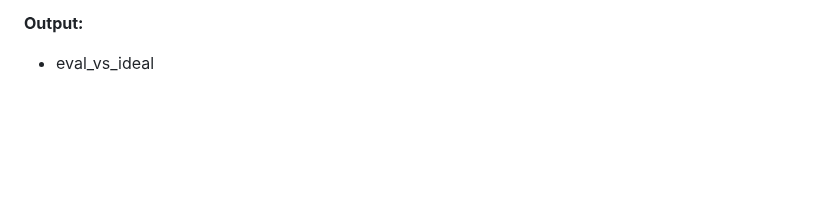
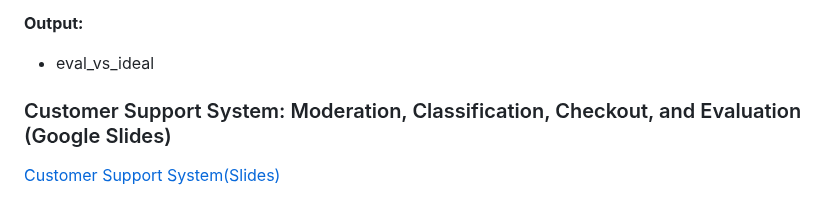
Before and after one commit to TejasriVaitla/Machine-Learning, a Markdown page: ChatGPT/CSS - Moderation, Classification, Checkout and Evaluation/README.md, the part around the change. GitHub-like rendering; blank space fills up the shorter version.

```diff
--- a/ChatGPT/CSS - Moderation, Classification, Checkout and Evaluation/README.md
+++ b/ChatGPT/CSS - Moderation, Classification, Checkout and Evaluation/README.md
@@ -140,3 +140,7 @@ This project aims to implement several key steps for improving the customer supp
 **Output:**
 
 - eval_vs_ideal
+
+### Customer Support System: Moderation, Classification, Checkout, and Evaluation (Google Slides)
+
+[Customer Support System(Slides)](https://docs.google.com/presentation/d/1JKsVeGV8hz-c2_0nyu4J5lwmsj2fcVWU7msKE0737e4/edit?usp=sharing)
```
